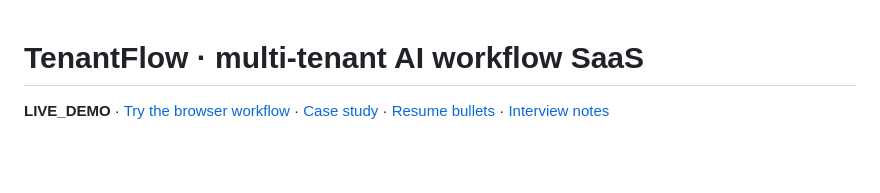
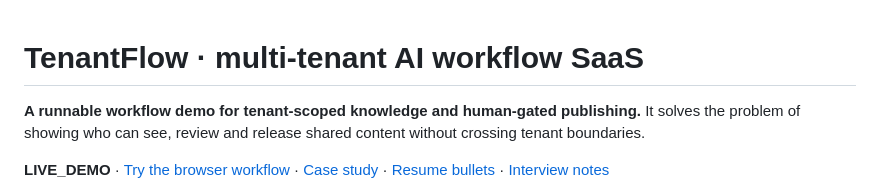
Before and after one commit to zhouey314-cloud/multi-tenant-ai-workflow-saas, a Markdown page: README.md, the part around one of its changes. GitHub-like rendering; blank space fills up the shorter version.

```diff
--- a/README.md
+++ b/README.md
@@ -1,3 +1,5 @@
 # TenantFlow · multi-tenant AI workflow SaaS
 
+**A runnable workflow demo for tenant-scoped knowledge and human-gated publishing.** It solves the problem of showing who can see, review and release shared content without crossing tenant boundaries.
+
 **LIVE_DEMO** · [Try the browser workflow](https://zhouey314-cloud.github.io/multi-tenant-ai-workflow-saas/) · [Case study](docs/case-study.md) · [Resume bullets](docs/resume-bullets.md) · [Interview notes](docs/interview-notes.md)
```
Also changed, not shown: other parts of README.md (+4 -0 lines), docs/images/social-preview.png (added).
